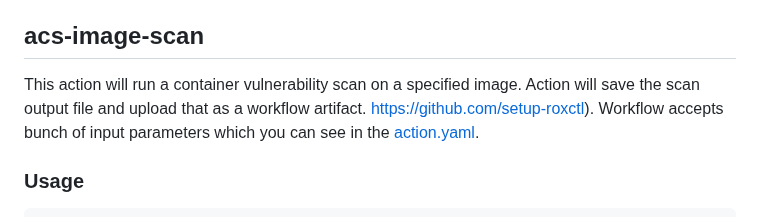
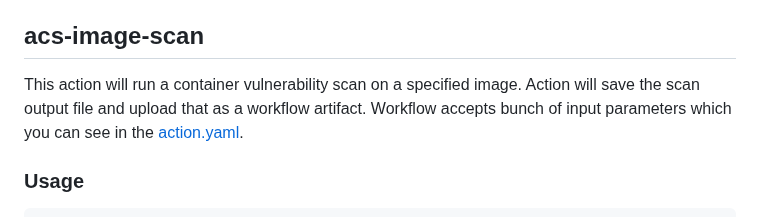
Before and after one commit to rprakashg/blog, a Markdown page: posts/image-scan-check-gh-actions.md, the part around the change. Drawn GitHub-style.

Commit message:
minor correction to article

```diff
--- a/posts/image-scan-check-gh-actions.md
+++ b/posts/image-scan-check-gh-actions.md
@@ -14,7 +14,7 @@ I recently posted about a custom github action that can be leveraged to install
 * [acs-image-check](https://github.com/rprakashg-redhat/acs-image-check)
 
 ## acs-image-scan
-This action will run a container vulnerability scan on a specified image. Action will save the scan output file and upload that as a workflow artifact. https://github.com/setup-roxctl). Workflow accepts bunch of input parameters which you can see in the [action.yaml](https://github.com/rprakashg-redhat/acs-image-scan/blob/main/action.yaml).
+This action will run a container vulnerability scan on a specified image. Action will save the scan output file and upload that as a workflow artifact. Workflow accepts bunch of input parameters which you can see in the [action.yaml](https://github.com/rprakashg-redhat/acs-image-scan/blob/main/action.yaml).
 
 ### Usage
 
```
